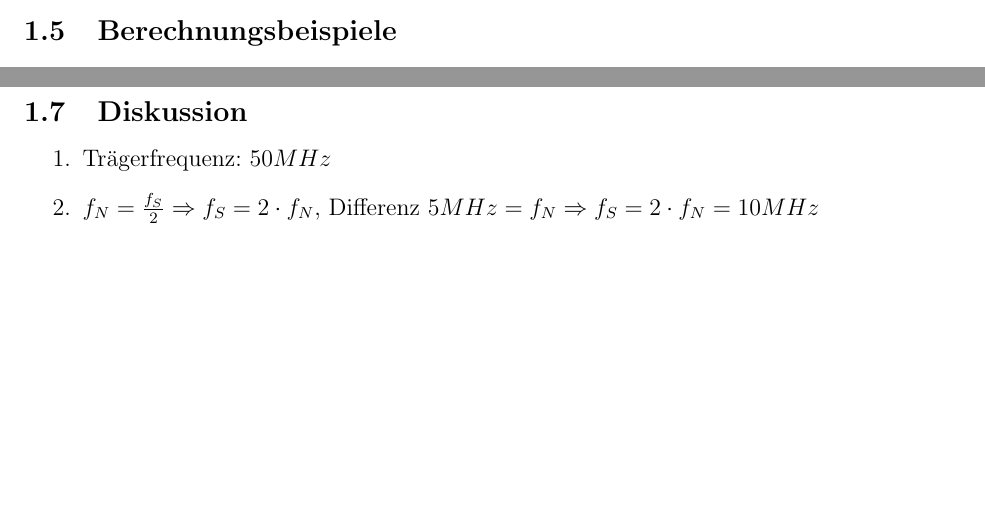
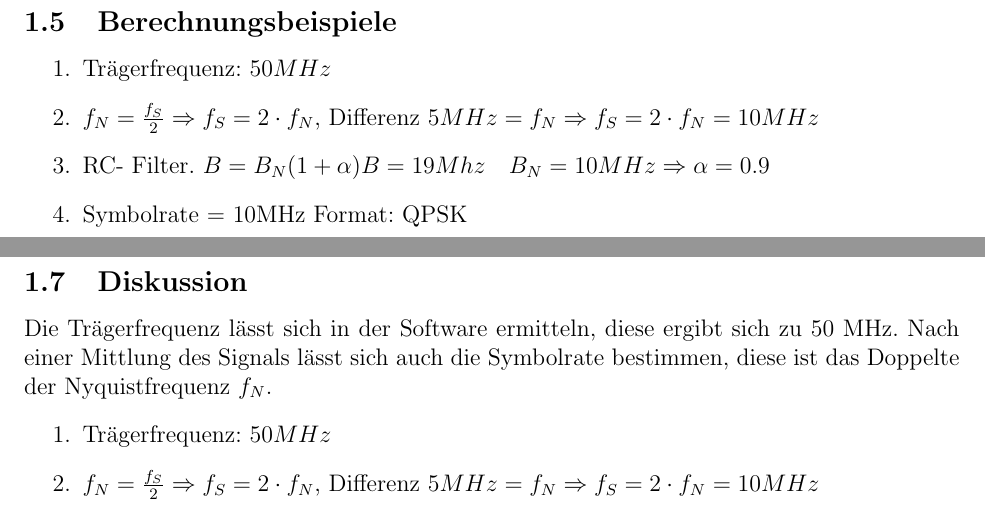
Before and after one commit to delanyinspiron6400/kernelpanicshared, a LaTeX document (NT-LAB/ÜbungE_Übertragungssysteme/digiueb/digiueb.tex): two parts of pages 3 and 7 of 22 before the commit and two parts of pages 4 and 8 of 23 after it, joined at a grey line, cut so that both start at the same text, the shorter picture padded with empty space. Compiled offline with pdfLaTeX.

Commit message:
Kleine Änderungen

```diff
--- a/NT-LAB/ÜbungE_Übertragungssysteme/digiueb/digiueb.tex
+++ b/NT-LAB/ÜbungE_Übertragungssysteme/digiueb/digiueb.tex
@@ -32,7 +32,14 @@ Die absolute Bandbreite ergibt sich durch
 \begin{equation}
 B = B_N (1+\alpha)
 \end{equation}
+\pagebreak
 \subsection{Berechnungsbeispiele}
+\begin{enumerate}
+\item Trägerfrequenz: $50MHz$
+\item $f_N = \frac{f_S}{2} \Rightarrow f_S = 2 \cdot f_N$, Differenz $5 MHz = f_N \Rightarrow f_S = 2 \cdot f_N = 10 MHz$
+\item RC- Filter. $B = B_N (1 + \alpha) B = 19Mhz \quad B_N = 10 MHz \Rightarrow \alpha = 0.9$
+\item Symbolrate = 10MHz Format: QPSK
+\end{enumerate}
 \pagebreak
 \subsection{Diagramme}
 \begin{figure}[H]
@@ -78,6 +88,7 @@ B = B_N (1+\alpha)
 \pagebreak
 
 \subsection{Diskussion}
+Die Trägerfrequenz lässt sich in der Software ermitteln, diese ergibt sich zu $50$ MHz. Nach einer Mittlung des Signals lässt sich auch die Symbolrate bestimmen, diese ist das Doppelte der Nyquistfrequenz $f_N$.
 \begin{enumerate}
 \item Trägerfrequenz: $50MHz$
 \item $f_N = \frac{f_S}{2} \Rightarrow f_S = 2 \cdot f_N$, Differenz $5 MHz = f_N \Rightarrow f_S = 2 \cdot f_N = 10 MHz$
```
Also changed, not shown: NT-LAB/ÜbungE_Übertragungssysteme/digiueb/digiueb.tex (5 more changed lines).
